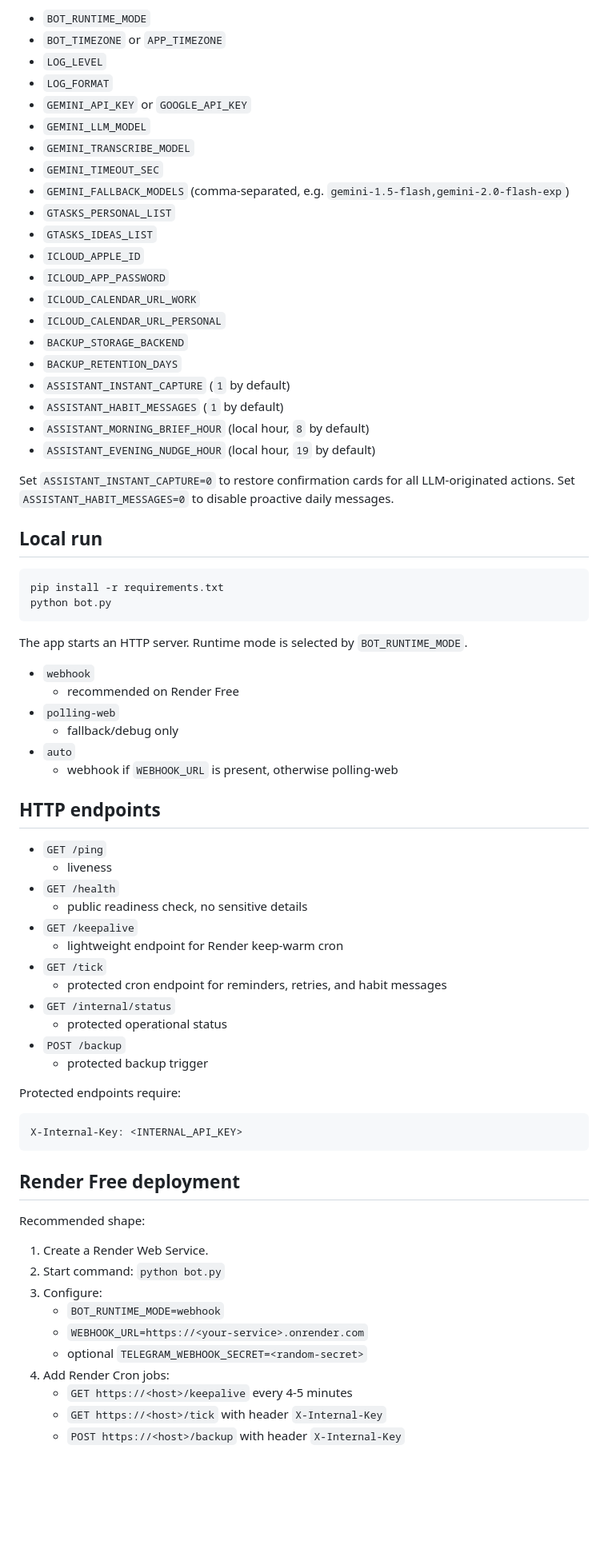
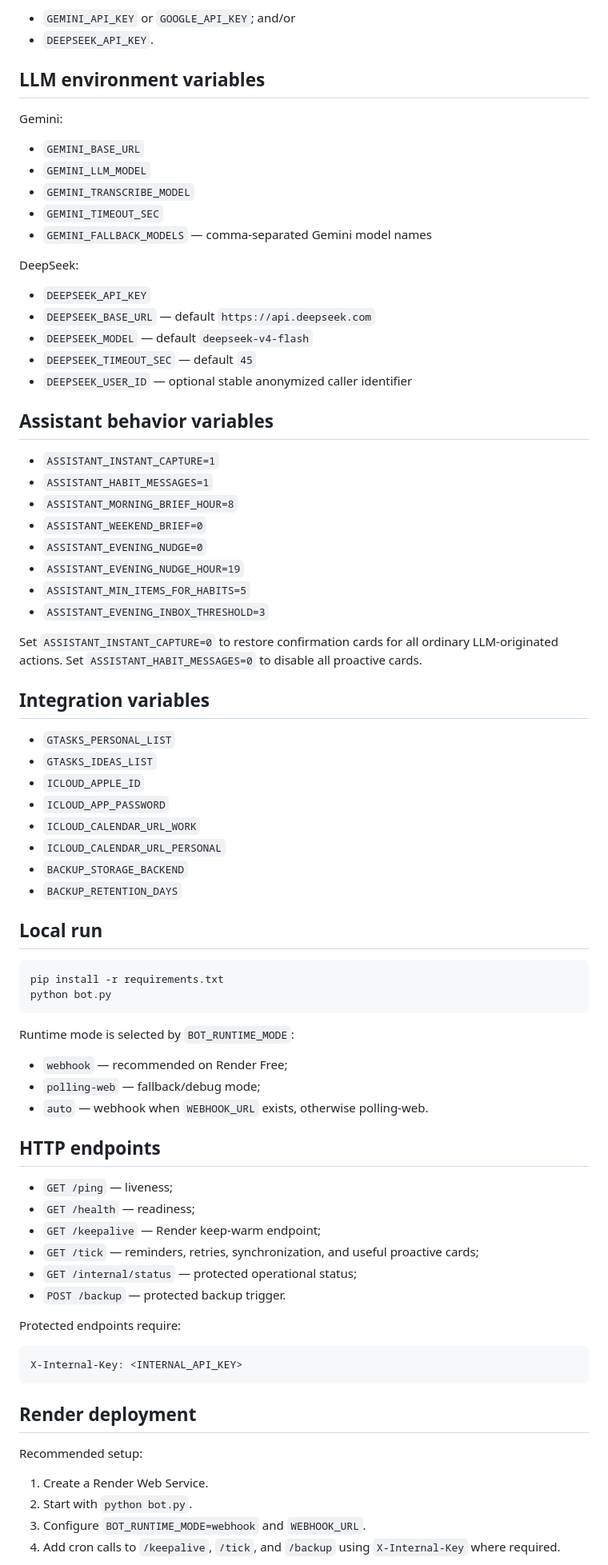
Before and after one commit to Aev199/personal-assistant-2, a Markdown page: README.md, the part around one of its changes. Shown at 80% size. GitHub-like rendering; blank space fills up the shorter version.

Commit message:
docs: describe onboarding and DeepSeek fallback

````diff
--- a/README.md
+++ b/README.md
@@ -44,13 +69,40 @@ The morning brief summarizes today's tasks, reminders, overdue work, Inbox size,
 
-- `BOT_RUNTIME_MODE`
-- `BOT_TIMEZONE` or `APP_TIMEZONE`
-- `LOG_LEVEL`
-- `LOG_FORMAT`
-- `GEMINI_API_KEY` or `GOOGLE_API_KEY`
+- `GEMINI_API_KEY` or `GOOGLE_API_KEY`; and/or
+- `DEEPSEEK_API_KEY`.
+
+## LLM environment variables
+
+Gemini:
+
+- `GEMINI_BASE_URL`
 - `GEMINI_LLM_MODEL`
 - `GEMINI_TRANSCRIBE_MODEL`
 - `GEMINI_TIMEOUT_SEC`
-- `GEMINI_FALLBACK_MODELS` (comma-separated, e.g. `gemini-1.5-flash,gemini-2.0-flash-exp`)
+- `GEMINI_FALLBACK_MODELS` — comma-separated Gemini model names
+
+DeepSeek:
+
+- `DEEPSEEK_API_KEY`
+- `DEEPSEEK_BASE_URL` — default `https://api.deepseek.com`
+- `DEEPSEEK_MODEL` — default `deepseek-v4-flash`
+- `DEEPSEEK_TIMEOUT_SEC` — default `45`
+- `DEEPSEEK_USER_ID` — optional stable anonymized caller identifier
+
+## Assistant behavior variables
+
+- `ASSISTANT_INSTANT_CAPTURE=1`
+- `ASSISTANT_HABIT_MESSAGES=1`
+- `ASSISTANT_MORNING_BRIEF_HOUR=8`
+- `ASSISTANT_WEEKEND_BRIEF=0`
+- `ASSISTANT_EVENING_NUDGE=0`
+- `ASSISTANT_EVENING_NUDGE_HOUR=19`
+- `ASSISTANT_MIN_ITEMS_FOR_HABITS=5`
+- `ASSISTANT_EVENING_INBOX_THRESHOLD=3`
+
+Set `ASSISTANT_INSTANT_CAPTURE=0` to restore confirmation cards for all ordinary LLM-originated actions. Set `ASSISTANT_HABIT_MESSAGES=0` to disable all proactive cards.
+
+## Integration variables
+
 - `GTASKS_PERSONAL_LIST`
 - `GTASKS_IDEAS_LIST`
 - `ICLOUD_APPLE_ID`
@@ -59,12 +111,6 @@ The morning brief summarizes today's tasks, reminders, overdue work, Inbox size,
 - `ICLOUD_CALENDAR_URL_PERSONAL`
 - `BACKUP_STORAGE_BACKEND`
 - `BACKUP_RETENTION_DAYS`
-- `ASSISTANT_INSTANT_CAPTURE` (`1` by default)
-- `ASSISTANT_HABIT_MESSAGES` (`1` by default)
-- `ASSISTANT_MORNING_BRIEF_HOUR` (local hour, `8` by default)
-- `ASSISTANT_EVENING_NUDGE_HOUR` (local hour, `19` by default)
-
-Set `ASSISTANT_INSTANT_CAPTURE=0` to restore confirmation cards for all LLM-originated actions. Set `ASSISTANT_HABIT_MESSAGES=0` to disable proactive daily messages.
 
 ## Local run
 
@@ -73,29 +119,20 @@ pip install -r requirements.txt
 python bot.py
 ```
 
-The app starts an HTTP server. Runtime mode is selected by `BOT_RUNTIME_MODE`.
+Runtime mode is selected by `BOT_RUNTIME_MODE`:
 
-- `webhook`
-  - recommended on Render Free
-- `polling-web`
-  - fallback/debug only
-- `auto`
-  - webhook if `WEBHOOK_URL` is present, otherwise polling-web
+- `webhook` — recommended on Render Free;
+- `polling-web` — fallback/debug mode;
+- `auto` — webhook when `WEBHOOK_URL` exists, otherwise polling-web.
 
 ## HTTP endpoints
 
-- `GET /ping`
-  - liveness
-- `GET /health`
-  - public readiness check, no sensitive details
-- `GET /keepalive`
-  - lightweight endpoint for Render keep-warm cron
-- `GET /tick`
-  - protected cron endpoint for reminders, retries, and habit messages
-- `GET /internal/status`
-  - protected operational status
-- `POST /backup`
-  - protected backup trigger
+- `GET /ping` — liveness;
+- `GET /health` — readiness;
+- `GET /keepalive` — Render keep-warm endpoint;
+- `GET /tick` — reminders, retries, synchronization, and useful proactive cards;
+- `GET /internal/status` — protected operational status;
+- `POST /backup` — protected backup trigger.
 
 Protected endpoints require:
 
@@ -103,18 +140,12 @@ Protected endpoints require:
 X-Internal-Key: <INTERNAL_API_KEY>
 ```
 
-## Render Free deployment
+## Render deployment
 
-Recommended shape:
+Recommended setup:
 
 1. Create a Render Web Service.
-2. Start command: `python bot.py`
-3. Configure:
-   - `BOT_RUNTIME_MODE=webhook`
-   - `WEBHOOK_URL=https://<your-service>.onrender.com`
-   - optional `TELEGRAM_WEBHOOK_SECRET=<random-secret>`
-4. Add Render Cron jobs:
-   - `GET https://<host>/keepalive` every 4-5 minutes
-   - `GET https://<host>/tick` with header `X-Internal-Key`
-   - `POST https://<host>/backup` with header `X-Internal-Key`
+2. Start with `python bot.py`.
+3. Configure `BOT_RUNTIME_MODE=webhook` and `WEBHOOK_URL`.
+4. Add cron calls to `/keepalive`, `/tick`, and `/backup` using `X-Internal-Key` where required.
 
````
Also changed, not shown: other parts of README.md (+58 -55 lines).
